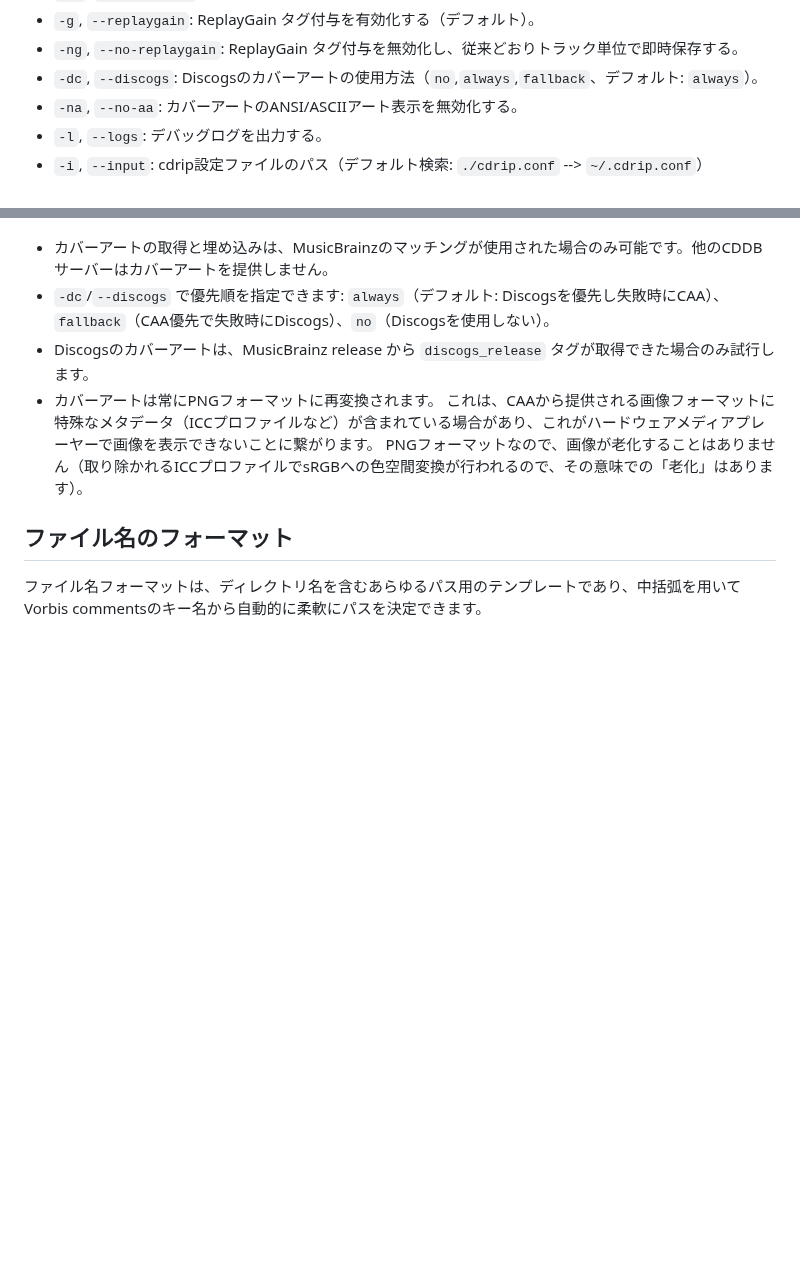
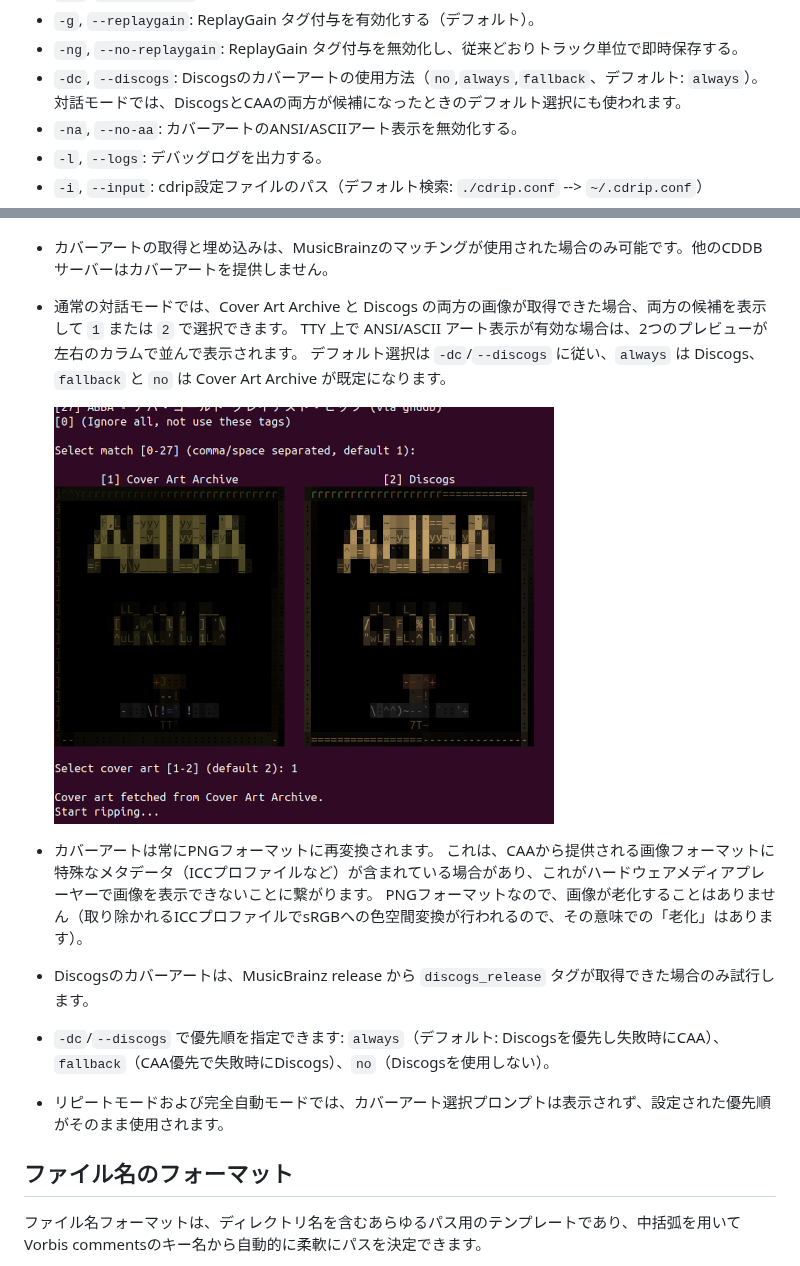
Before and after one commit to kekyo/scheme-cd-ripper, a Markdown page: README_ja.md, 2 parts joined by grey strips. GitHub-like rendering; pictures changed too: images/aa-2.png (added); blank space fills up the shorter version.

Commit message:
feat: Added cover selector.

```diff
--- a/README_ja.md
+++ b/README_ja.md
@@ -76,6 +76,7 @@ cdrip -d /dev/sr1 -f "{artist:n/title:n}.flac" -r
 - `-g`, `--replaygain`: ReplayGain タグ付与を有効化する（デフォルト）。
 - `-ng`, `--no-replaygain`: ReplayGain タグ付与を無効化し、従来どおりトラック単位で即時保存する。
 - `-dc`, `--discogs`: Discogsのカバーアートの使用方法（`no`,`always`,`fallback`、デフォルト: `always`）。
+  対話モードでは、DiscogsとCAAの両方が候補になったときのデフォルト選択にも使われます。
 - `-na`, `--no-aa`: カバーアートのANSI/ASCIIアート表示を無効化する。
 - `-l`, `--logs`: デバッグログを出力する。
 - `-i`, `--input`: cdrip設定ファイルのパス（デフォルト検索: `./cdrip.conf` --> `~/.cdrip.conf`）
@@ -181,11 +182,18 @@ MusicBrainzから情報を取得した場合は、追加でカバーアート画
 ![Cover art](./images/aa.png)
 
 - カバーアートの取得と埋め込みは、MusicBrainzのマッチングが使用された場合のみ可能です。他のCDDBサーバーはカバーアートを提供しません。
-- `-dc`/`--discogs` で優先順を指定できます: `always`（デフォルト: Discogsを優先し失敗時にCAA）、`fallback`（CAA優先で失敗時にDiscogs）、`no`（Discogsを使用しない）。
-- Discogsのカバーアートは、MusicBrainz release から `discogs_release` タグが取得できた場合のみ試行します。
+- 通常の対話モードでは、Cover Art Archive と Discogs の両方の画像が取得できた場合、両方の候補を表示して `1` または `2` で選択できます。
+  TTY 上で ANSI/ASCII アート表示が有効な場合は、2つのプレビューが左右のカラムで並んで表示されます。
+  デフォルト選択は `-dc`/`--discogs` に従い、`always` は Discogs、`fallback` と `no` は Cover Art Archive が既定になります。
+
+  ![Cover art selection](./images/aa-2.png)
+
 - カバーアートは常にPNGフォーマットに再変換されます。
   これは、CAAから提供される画像フォーマットに特殊なメタデータ（ICCプロファイルなど）が含まれている場合があり、これがハードウェアメディアプレーヤーで画像を表示できないことに繋がります。
   PNGフォーマットなので、画像が老化することはありません（取り除かれるICCプロファイルでsRGBへの色空間変換が行われるので、その意味での「老化」はあります）。
+- Discogsのカバーアートは、MusicBrainz release から `discogs_release` タグが取得できた場合のみ試行します。
+- `-dc`/`--discogs` で優先順を指定できます: `always`（デフォルト: Discogsを優先し失敗時にCAA）、`fallback`（CAA優先で失敗時にDiscogs）、`no`（Discogsを使用しない）。
+- リピートモードおよび完全自動モードでは、カバーアート選択プロンプトは表示されず、設定された優先順がそのまま使用されます。
 
 ## ファイル名のフォーマット
 
```
Also changed, not shown: README.md (+10 -2 lines), 4 other files.
